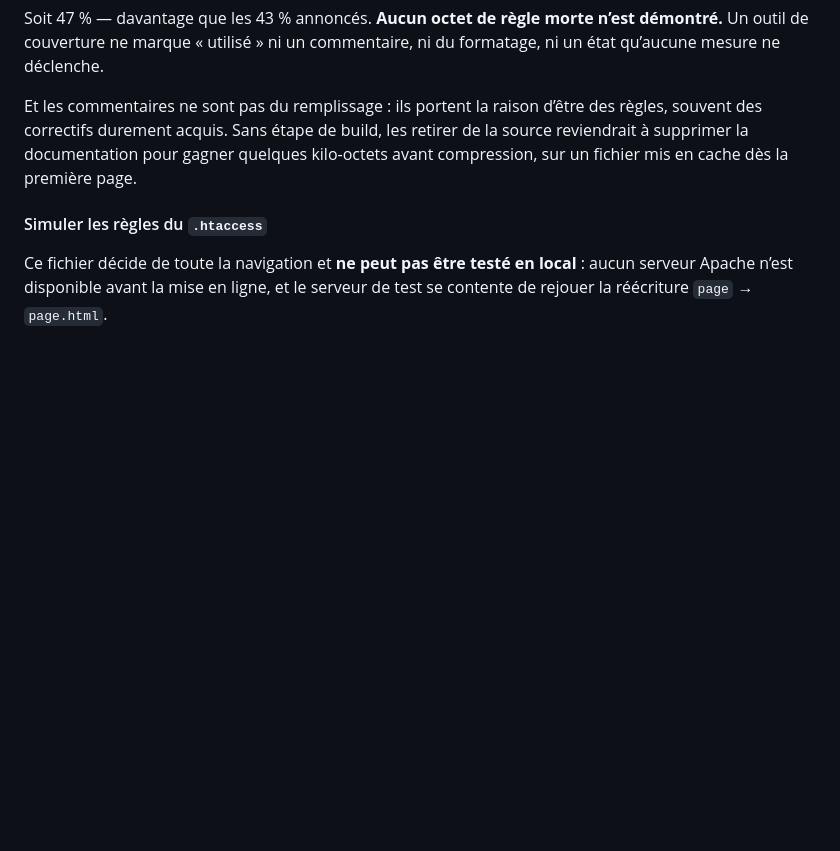
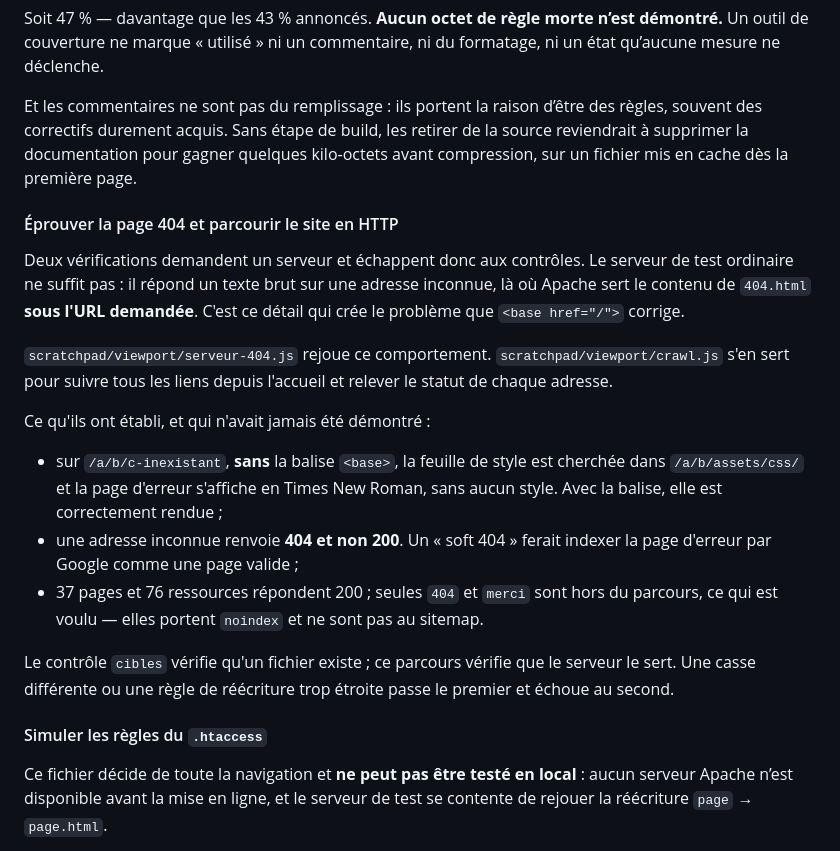
Before and after one commit to 875811543/5423154485, a Markdown page: AGENTS.md, the part around the change. Drawn GitHub-style; blank space fills up the shorter version.

Commit message:
Documente les deux outils qui eprouvent la page 404 et le parcours HTTP
Ils vivent dans un dossier temporaire qui disparaitra avec la session, et
repondent a des questions qu'aucun controle ne peut trancher parce qu'elles
demandent un serveur.

Le serveur de test ordinaire ne suffisait pas : il repond un texte brut sur une
adresse inconnue, la ou Apache sert le contenu de 404.html SOUS L'URL DEMANDEE.
C'est ce detail qui cree le probleme que <base href="/"> corrige, et c'est
pourquoi l'affirmation etait restee invérifiée depuis des sessions.

Ce qui est desormais etabli et consigne : sans la balise, la page d'erreur
s'affiche en Times New Roman sans aucun style sur une adresse profonde ; une
adresse inconnue renvoie 404 et non 200 ; 37 pages et 76 ressources repondent
200, seules 404 et merci etant hors du parcours, ce qui est voulu.

Co-Authored-By: Claude Opus 5 <noreply@anthropic.com>

```diff
--- a/AGENTS.md
+++ b/AGENTS.md
@@ -749,6 +749,32 @@ build, les retirer de la source reviendrait à supprimer la documentation
 pour gagner quelques kilo-octets avant compression, sur un fichier mis en
 cache dès la première page.
 
+#### Éprouver la page 404 et parcourir le site en HTTP
+
+Deux vérifications demandent un serveur et échappent donc aux contrôles.
+Le serveur de test ordinaire ne suffit pas : il répond un texte brut sur une
+adresse inconnue, là où Apache sert le contenu de `404.html` **sous l'URL
+demandée**. C'est ce détail qui crée le problème que `<base href="/">` corrige.
+
+`scratchpad/viewport/serveur-404.js` rejoue ce comportement.
+`scratchpad/viewport/crawl.js` s'en sert pour suivre tous les liens depuis
+l'accueil et relever le statut de chaque adresse.
+
+Ce qu'ils ont établi, et qui n'avait jamais été démontré :
+
+- sur `/a/b/c-inexistant`, **sans** la balise `<base>`, la feuille de style est
+  cherchée dans `/a/b/assets/css/` et la page d'erreur s'affiche en Times New
+  Roman, sans aucun style. Avec la balise, elle est correctement rendue ;
+- une adresse inconnue renvoie **404 et non 200**. Un « soft 404 » ferait
+  indexer la page d'erreur par Google comme une page valide ;
+- 37 pages et 76 ressources répondent 200 ; seules `404` et `merci` sont hors
+  du parcours, ce qui est voulu — elles portent `noindex` et ne sont pas au
+  sitemap.
+
+Le contrôle `cibles` vérifie qu'un fichier existe ; ce parcours vérifie que le
+serveur le sert. Une casse différente ou une règle de réécriture trop étroite
+passe le premier et échoue au second.
+
 #### Simuler les règles du `.htaccess`
 
 Ce fichier décide de toute la navigation et **ne peut pas être testé en
```
